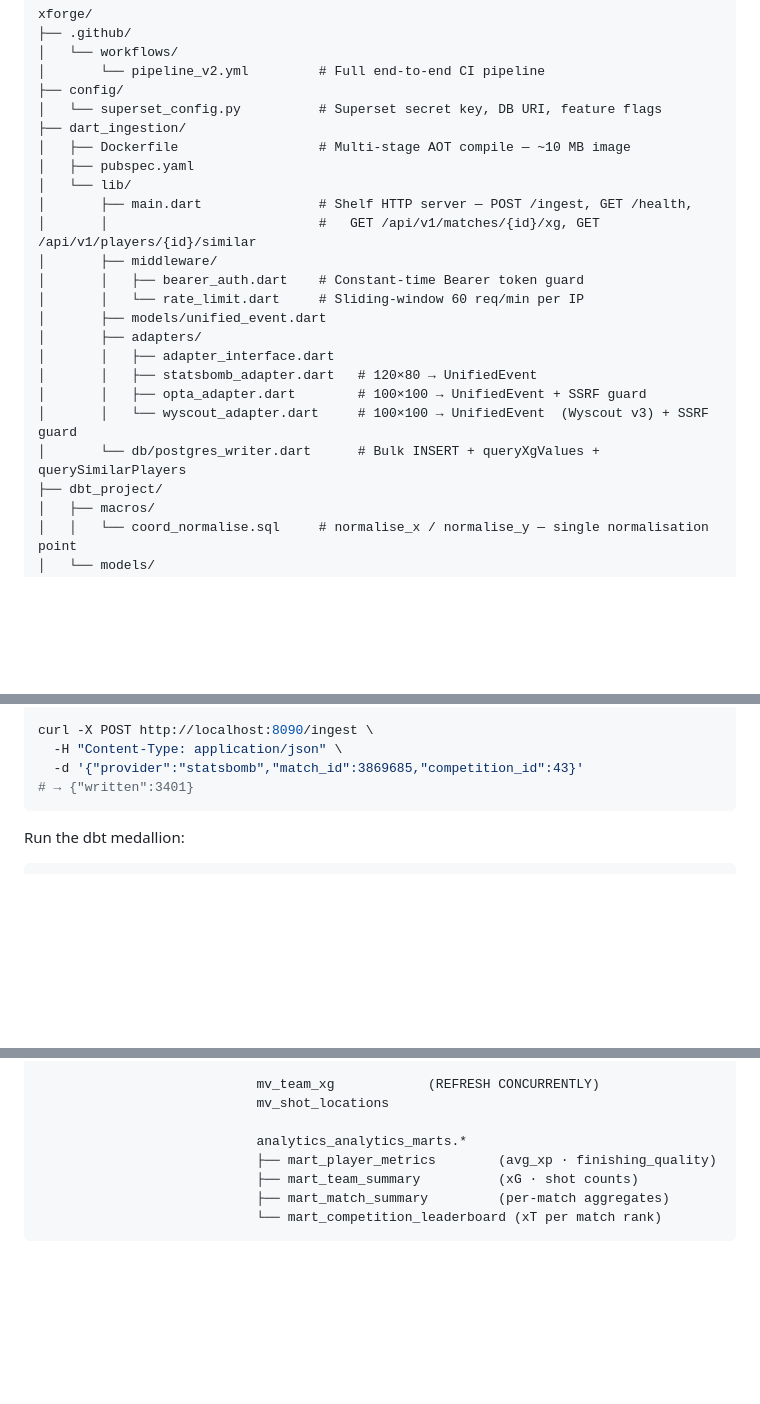
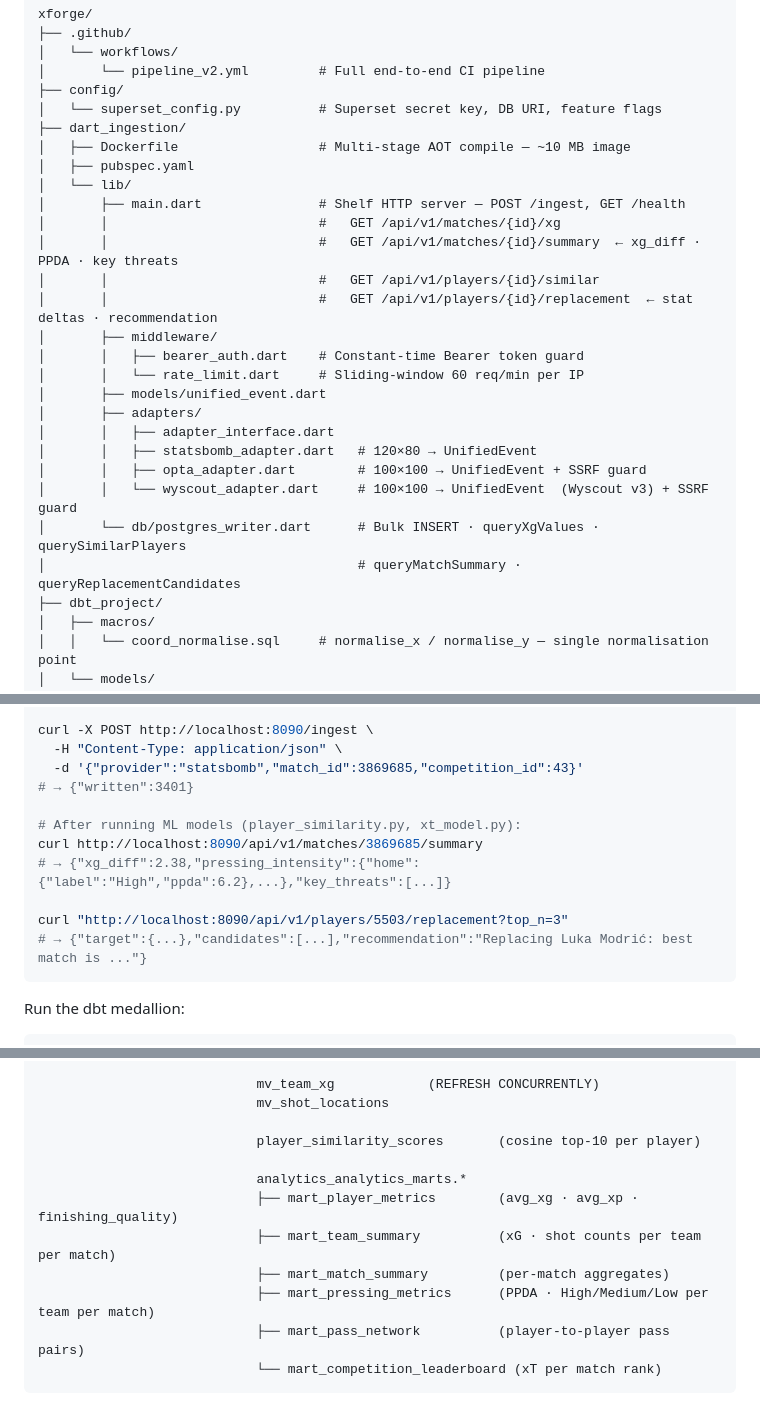
Before and after one commit to bbasaranemir/xforge, a Markdown page: README.md, 3 parts joined by grey strips. Rendered like a GitHub page; blank space fills up the shorter version.

````diff
--- a/README.md
+++ b/README.md
@@ -318,8 +395,11 @@ xforge/
 │   ├── Dockerfile                  # Multi-stage AOT compile — ~10 MB image
 │   ├── pubspec.yaml
 │   └── lib/
-│       ├── main.dart               # Shelf HTTP server — POST /ingest, GET /health,
-│       │                           #   GET /api/v1/matches/{id}/xg, GET /api/v1/players/{id}/similar
+│       ├── main.dart               # Shelf HTTP server — POST /ingest, GET /health
+│       │                           #   GET /api/v1/matches/{id}/xg
+│       │                           #   GET /api/v1/matches/{id}/summary  ← xg_diff · PPDA · key threats
+│       │                           #   GET /api/v1/players/{id}/similar
+│       │                           #   GET /api/v1/players/{id}/replacement  ← stat deltas · recommendation
 │       ├── middleware/
 │       │   ├── bearer_auth.dart    # Constant-time Bearer token guard
 │       │   └── rate_limit.dart     # Sliding-window 60 req/min per IP
@@ -329,7 +409,8 @@ xforge/
 │       │   ├── statsbomb_adapter.dart   # 120×80 → UnifiedEvent
 │       │   ├── opta_adapter.dart        # 100×100 → UnifiedEvent + SSRF guard
 │       │   └── wyscout_adapter.dart     # 100×100 → UnifiedEvent  (Wyscout v3) + SSRF guard
-│       └── db/postgres_writer.dart      # Bulk INSERT + queryXgValues + querySimilarPlayers
+│       └── db/postgres_writer.dart      # Bulk INSERT · queryXgValues · querySimilarPlayers
+│                                        # queryMatchSummary · queryReplacementCandidates
 ├── dbt_project/
 │   ├── macros/
 │   │   └── coord_normalise.sql     # normalise_x / normalise_y — single normalisation point
@@ -390,6 +471,13 @@ curl -X POST http://localhost:8090/ingest \
   -H "Content-Type: application/json" \
   -d '{"provider":"statsbomb","match_id":3869685,"competition_id":43}'
 # → {"written":3401}
+
+# After running ML models (player_similarity.py, xt_model.py):
+curl http://localhost:8090/api/v1/matches/3869685/summary
+# → {"xg_diff":2.38,"pressing_intensity":{"home":{"label":"High","ppda":6.2},...},"key_threats":[...]}
+
+curl "http://localhost:8090/api/v1/players/5503/replacement?top_n=3"
+# → {"target":{...},"candidates":[...],"recommendation":"Replacing Luka Modrić: best match is ..."}
 ```
 
 Run the dbt medallion:
@@ -443,10 +531,14 @@ dim_teams ────────┘         ├── xp_value    (XGBoost pas
                             mv_team_xg            (REFRESH CONCURRENTLY)
                             mv_shot_locations
 
+                            player_similarity_scores       (cosine top-10 per player)
+
                             analytics_analytics_marts.*
-                            ├── mart_player_metrics        (avg_xp · finishing_quality)
-                            ├── mart_team_summary          (xG · shot counts)
+                            ├── mart_player_metrics        (avg_xg · avg_xp · finishing_quality)
+                            ├── mart_team_summary          (xG · shot counts per team per match)
                             ├── mart_match_summary         (per-match aggregates)
+                            ├── mart_pressing_metrics      (PPDA · High/Medium/Low per team per match)
+                            ├── mart_pass_network          (player-to-player pass pairs)
                             └── mart_competition_leaderboard (xT per match rank)
 ```
 
````
Also changed, not shown: other parts of README.md (+77 -0 lines).
